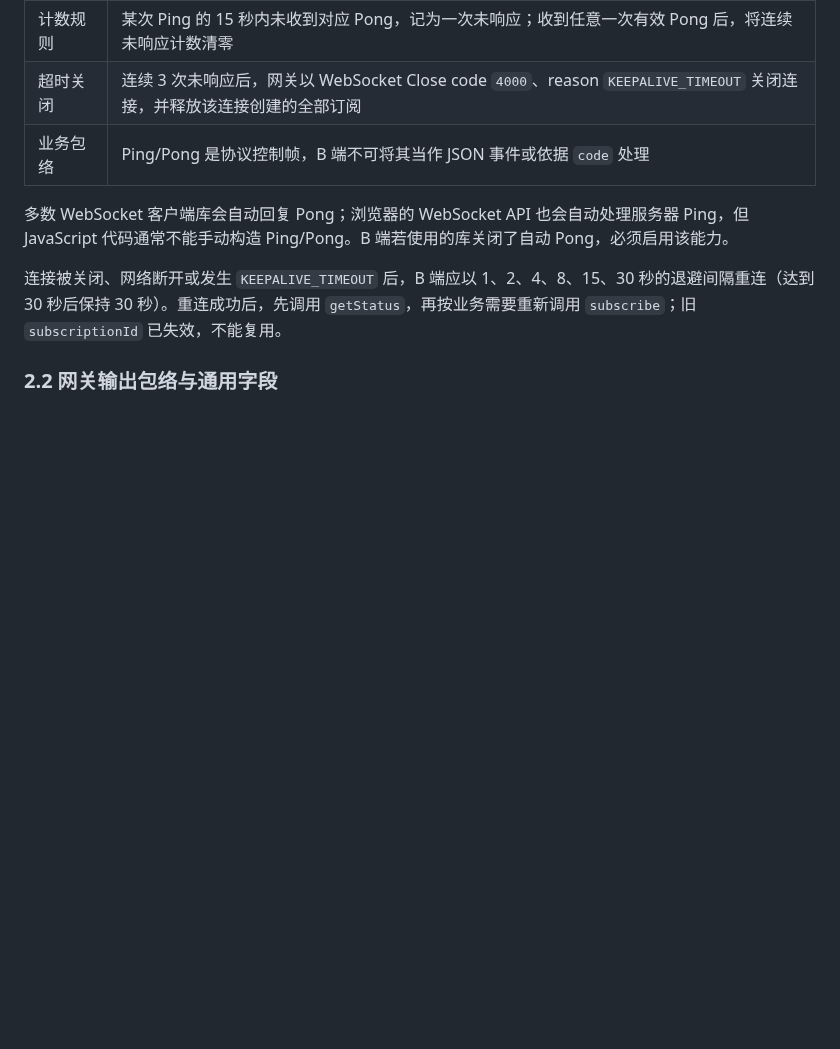
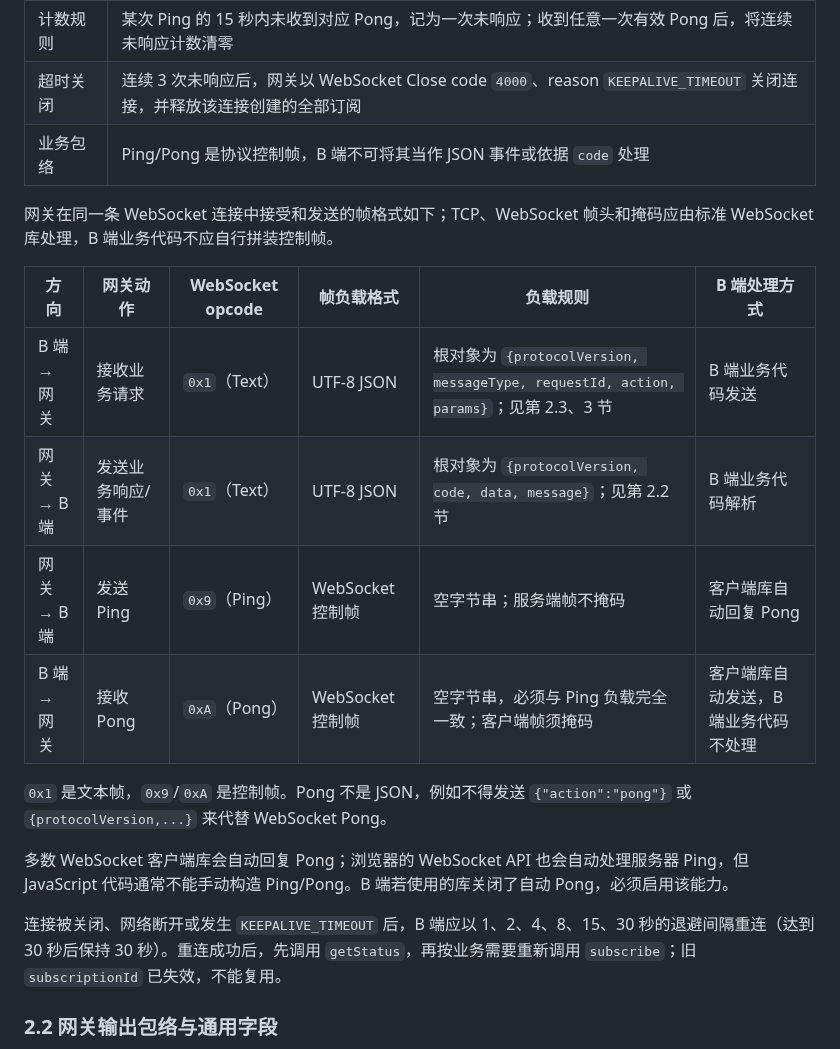
Before and after one commit to Entertech/NeuroBridge, a Markdown page: doc/tech/头环蓝牙网关北向网络协议_v0.1.md, the part around the change. Rendered like a GitHub page; blank space fills up the shorter version.

Commit message:
[codex] 补充网关收发帧格式

```diff
--- a/doc/tech/头环蓝牙网关北向网络协议_v0.1.md
+++ b/doc/tech/头环蓝牙网关北向网络协议_v0.1.md
@@ -60,6 +60,17 @@ v0.1 **不使用 Token、账号密码或业务帧鉴权**。网关只可部署
 | 计数规则 | 某次 Ping 的 15 秒内未收到对应 Pong，记为一次未响应；收到任意一次有效 Pong 后，将连续未响应计数清零 |
 | 超时关闭 | 连续 3 次未响应后，网关以 WebSocket Close code `4000`、reason `KEEPALIVE_TIMEOUT` 关闭连接，并释放该连接创建的全部订阅 |
 | 业务包络 | Ping/Pong 是协议控制帧，B 端不可将其当作 JSON 事件或依据 `code` 处理 |
+
+网关在同一条 WebSocket 连接中接受和发送的帧格式如下；TCP、WebSocket 帧头和掩码应由标准 WebSocket 库处理，B 端业务代码不应自行拼装控制帧。
+
+| 方向 | 网关动作 | WebSocket opcode | 帧负载格式 | 负载规则 | B 端处理方式 |
+| --- | --- | --- | --- | --- | --- |
+| B 端 → 网关 | 接收业务请求 | `0x1`（Text） | UTF-8 JSON | 根对象为 `{protocolVersion, messageType, requestId, action, params}`；见第 2.3、3 节 | B 端业务代码发送 |
+| 网关 → B 端 | 发送业务响应/事件 | `0x1`（Text） | UTF-8 JSON | 根对象为 `{protocolVersion, code, data, message}`；见第 2.2 节 | B 端业务代码解析 |
+| 网关 → B 端 | 发送 Ping | `0x9`（Ping） | WebSocket 控制帧 | 空字节串；服务端帧不掩码 | 客户端库自动回复 Pong |
+| B 端 → 网关 | 接收 Pong | `0xA`（Pong） | WebSocket 控制帧 | 空字节串，必须与 Ping 负载完全一致；客户端帧须掩码 | 客户端库自动发送，B 端业务代码不处理 |
+
+`0x1` 是文本帧，`0x9`/`0xA` 是控制帧。Pong 不是 JSON，例如不得发送 `{"action":"pong"}` 或 `{protocolVersion,...}` 来代替 WebSocket Pong。
 
 多数 WebSocket 客户端库会自动回复 Pong；浏览器的 WebSocket API 也会自动处理服务器 Ping，但 JavaScript 代码通常不能手动构造 Ping/Pong。B 端若使用的库关闭了自动 Pong，必须启用该能力。
 
```
